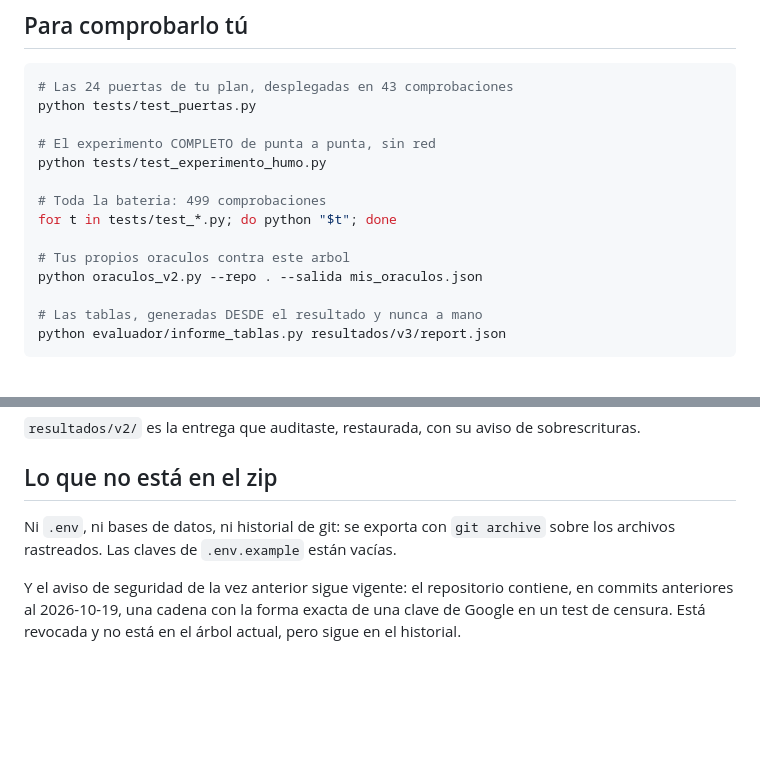
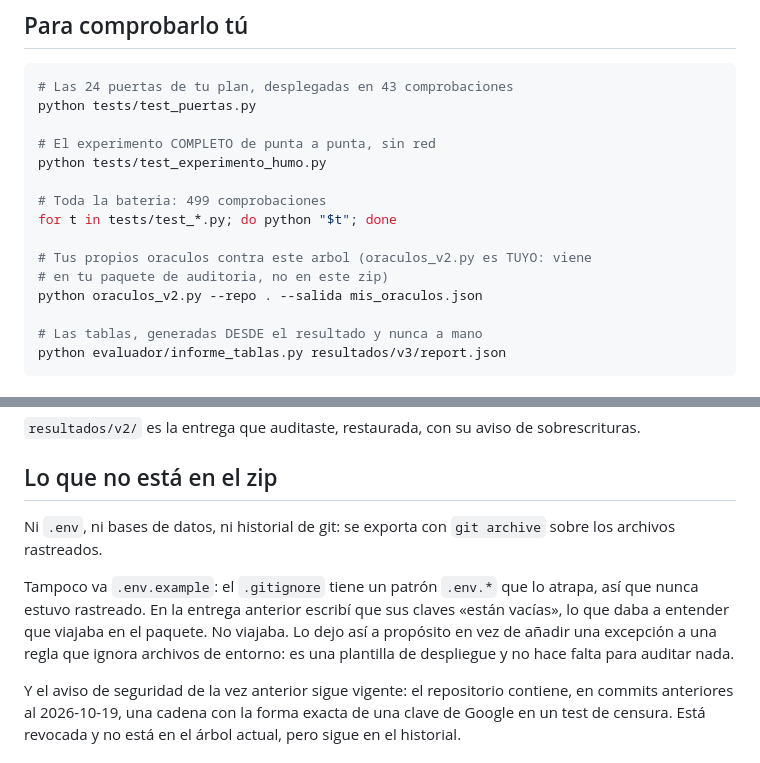
Before and after one commit to piruloco12-design/shark-v15, a Markdown page: EMPIEZA_AQUI.md, 2 parts joined by grey strips. GitHub-like rendering; blank space fills up the shorter version.

Commit message:
Indice del paquete, y dos afirmaciones mias corregidas
EMPIEZA_AQUI.md reescrito para la segunda entrega: apunta primero a
PARA_ASTRA_LO_QUE_NECESITO.md, lleva la tabla de sensibilidad a la tarifa
y la lista de evidencia del antes y el despues.

Dos correcciones de cosas que afirme y no eran exactas:

- Decia que "las claves de .env.example estan vacias", lo que daba a
  entender que ese archivo viajaba en el zip. No viaja: el .gitignore
  tiene un patron .env.* que lo atrapa, asi que nunca estuvo rastreado.
  Comprobado que el archivo local esta limpio -- los seis campos de clave
  vacios y los demas valores son defaults inocuos -- y lo dejo sin
  rastrear a proposito, en vez de anadir una excepcion a una regla que
  ignora archivos de entorno para enviar una plantilla de despliegue que
  no hace falta para auditar nada.
- Las instrucciones de verificacion decian "python oraculos_v2.py" sin
  decir que ese archivo es de Astra y viene en SU paquete, no en este zip.

Comprobado tambien el aviso de seguridad de la entrega anterior: la cadena
con forma de clave de Google que queda en tests/test_noticias.py es
AIzaSyCLAVE_FALSA_DE_PRUEBA_000000000000, un marcador evidente. La clave
real sigue revocada y sigue en el historial de git, y eso sigue dicho en
EMPIEZA_AQUI.

Co-Authored-By: Claude Opus 5 <noreply@anthropic.com>
Claude-Session: https://claude.ai/code/session_01CdKj8HvHaCRB3TSBwnuGWH

```diff
--- a/EMPIEZA_AQUI.md
+++ b/EMPIEZA_AQUI.md
@@ -88,7 +88,8 @@ python tests/test_experimento_humo.py
 # Toda la bateria: 499 comprobaciones
 for t in tests/test_*.py; do python "$t"; done
 
-# Tus propios oraculos contra este arbol
+# Tus propios oraculos contra este arbol (oraculos_v2.py es TUYO: viene
+# en tu paquete de auditoria, no en este zip)
 python oraculos_v2.py --repo . --salida mis_oraculos.json
 
 # Las tablas, generadas DESDE el resultado y nunca a mano
@@ -115,8 +116,14 @@ sobrescrituras.
 ## Lo que no está en el zip
 
 Ni `.env`, ni bases de datos, ni historial de git: se exporta con
-`git archive` sobre los archivos rastreados. Las claves de `.env.example`
-están vacías.
+`git archive` sobre los archivos rastreados.
+
+Tampoco va `.env.example`: el `.gitignore` tiene un patrón `.env.*` que lo
+atrapa, así que nunca estuvo rastreado. En la entrega anterior escribí que
+sus claves «están vacías», lo que daba a entender que viajaba en el
+paquete. No viajaba. Lo dejo así a propósito en vez de añadir una
+excepción a una regla que ignora archivos de entorno: es una plantilla de
+despliegue y no hace falta para auditar nada.
 
 Y el aviso de seguridad de la vez anterior sigue vigente: el repositorio
 contiene, en commits anteriores al 2026-10-19, una cadena con la forma
```
